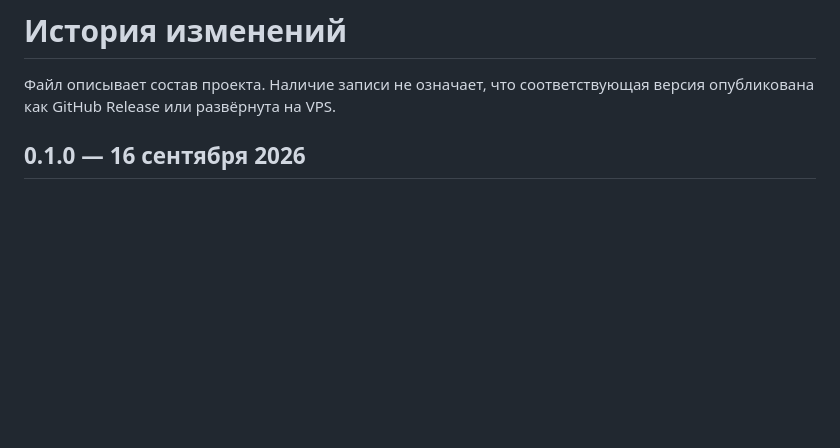
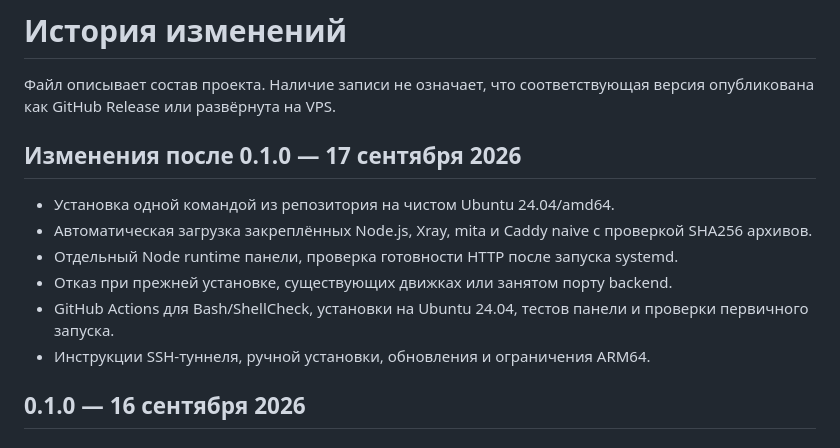
Before and after one commit to Gleb808/trident-panel, a Markdown page: CHANGELOG.md, the part around the change. Rendered like a GitHub page; blank space fills up the shorter version.

```diff
--- a/CHANGELOG.md
+++ b/CHANGELOG.md
@@ -1,6 +1,15 @@
 # История изменений
 
 Файл описывает состав проекта. Наличие записи не означает, что соответствующая версия опубликована как GitHub Release или развёрнута на VPS.
+
+## Изменения после 0.1.0 — 17 сентября 2026
+
+- Установка одной командой из репозитория на чистом Ubuntu 24.04/amd64.
+- Автоматическая загрузка закреплённых Node.js, Xray, mita и Caddy naive с проверкой SHA256 архивов.
+- Отдельный Node runtime панели, проверка готовности HTTP после запуска systemd.
+- Отказ при прежней установке, существующих движках или занятом порту backend.
+- GitHub Actions для Bash/ShellCheck, установки на Ubuntu 24.04, тестов панели и проверки первичного запуска.
+- Инструкции SSH-туннеля, ручной установки, обновления и ограничения ARM64.
 
 ## 0.1.0 — 16 сентября 2026
 
```
Also changed, not shown: README.md (+36 -7 lines), VALIDATION.md (+2 -0 lines).
